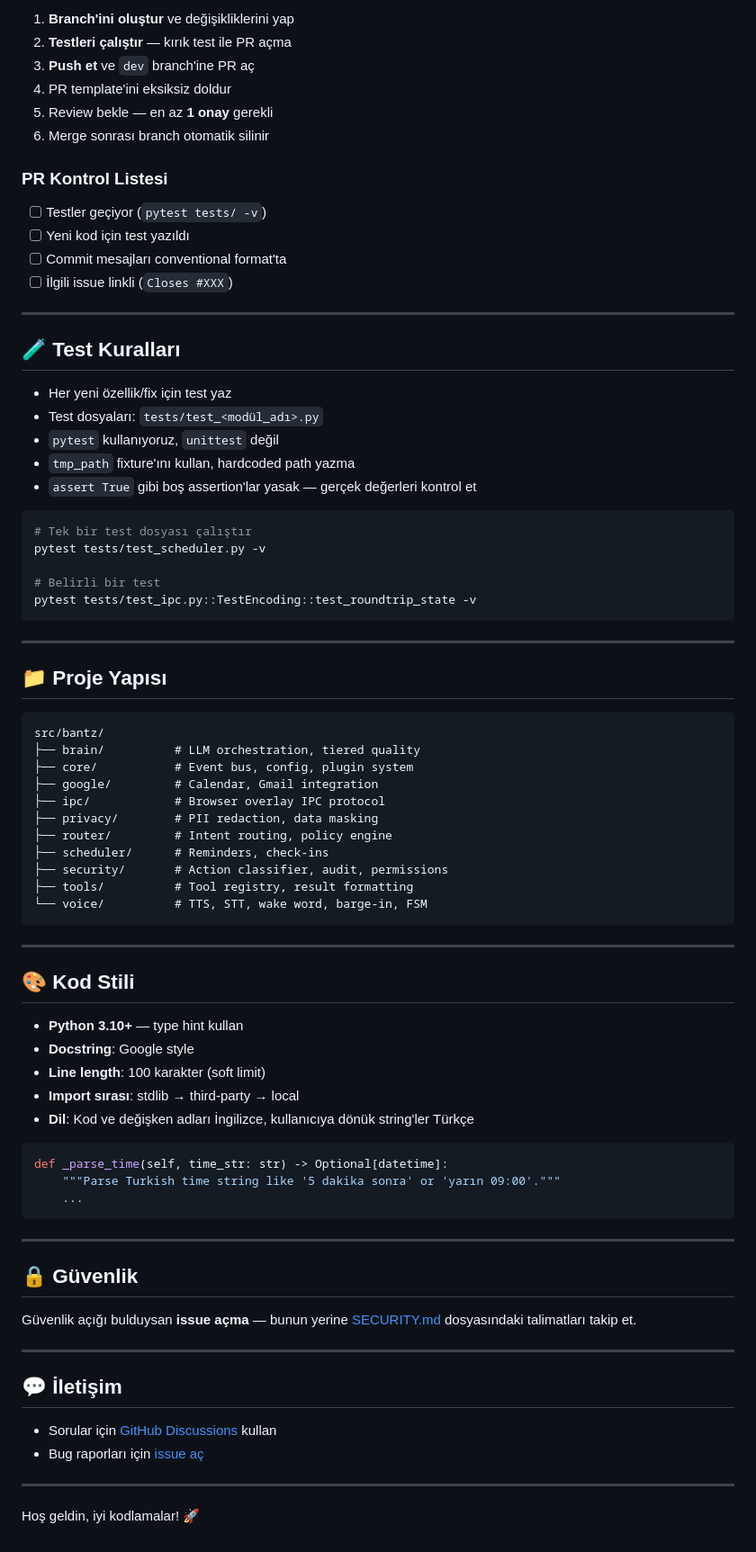
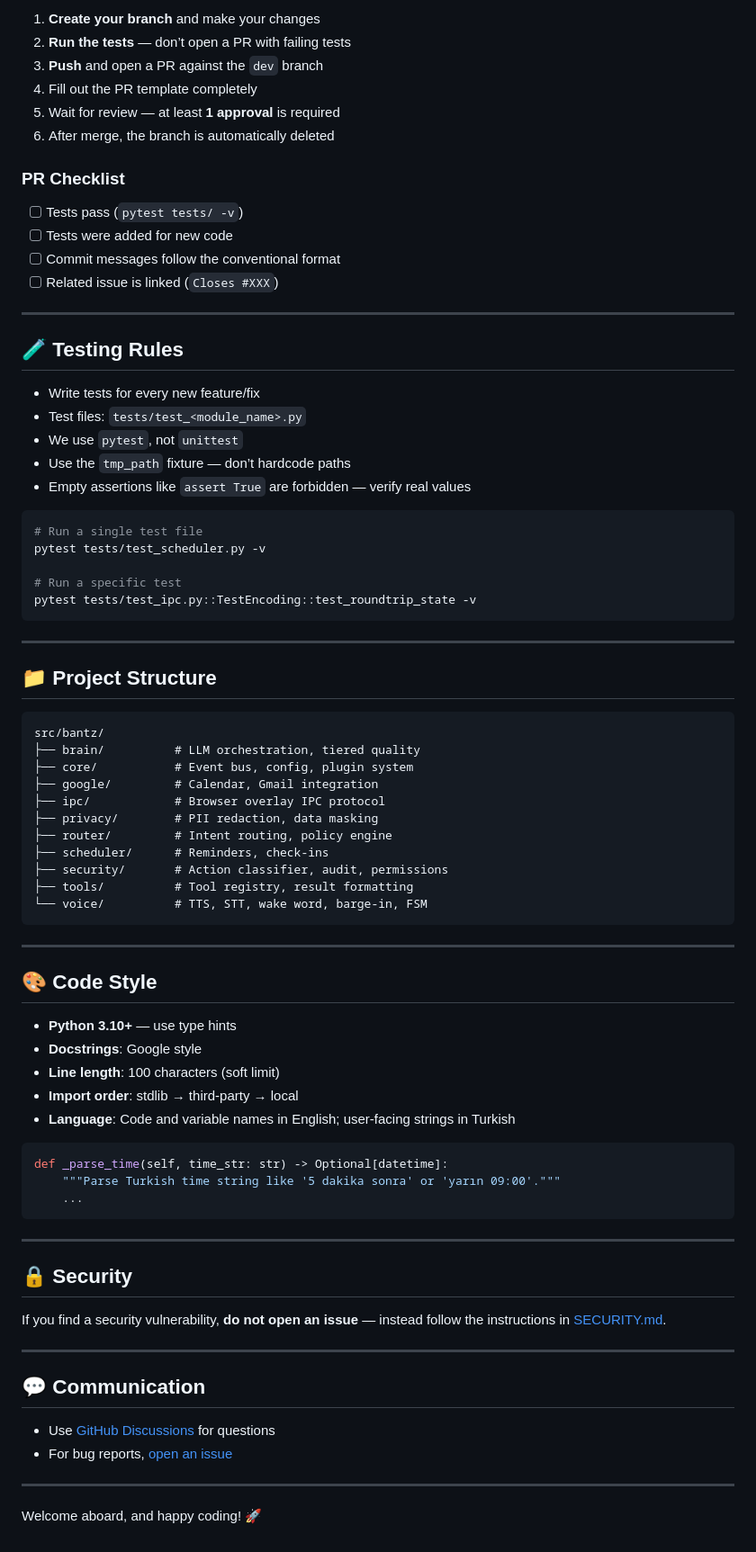
Before and after one commit to miclaldogan/bantz, a Markdown page: CONTRIBUTING.md, the part around one of its changes. Shown at 90% size. GitHub-like rendering.

Commit message:
Translate CONTRIBUTING.md to English

````diff
--- a/CONTRIBUTING.md
+++ b/CONTRIBUTING.md
@@ -90,39 +90,39 @@ refactor(privacy): tighten IP regex to reject version strings (#748)
 
-1. **Branch'ini oluştur** ve değişikliklerini yap
-2. **Testleri çalıştır** — kırık test ile PR açma
-3. **Push et** ve `dev` branch'ine PR aç
-4. PR template'ini eksiksiz doldur
-5. Review bekle — en az **1 onay** gerekli
-6. Merge sonrası branch otomatik silinir
+1. **Create your branch** and make your changes
+2. **Run the tests** — don’t open a PR with failing tests
+3. **Push** and open a PR against the `dev` branch
+4. Fill out the PR template completely
+5. Wait for review — at least **1 approval** is required
+6. After merge, the branch is automatically deleted
 
-### PR Kontrol Listesi
+### PR Checklist
 
-- [ ] Testler geçiyor (`pytest tests/ -v`)
-- [ ] Yeni kod için test yazıldı
-- [ ] Commit mesajları conventional format'ta
-- [ ] İlgili issue linkli (`Closes #XXX`)
+* [ ] Tests pass (`pytest tests/ -v`)
+* [ ] Tests were added for new code
+* [ ] Commit messages follow the conventional format
+* [ ] Related issue is linked (`Closes #XXX`)
 
 ---
 
-## 🧪 Test Kuralları
+## 🧪 Testing Rules
 
-- Her yeni özellik/fix için test yaz
-- Test dosyaları: `tests/test_<modül_adı>.py`
-- `pytest` kullanıyoruz, `unittest` değil
-- `tmp_path` fixture'ını kullan, hardcoded path yazma
-- `assert True` gibi boş assertion'lar yasak — gerçek değerleri kontrol et
+* Write tests for every new feature/fix
+* Test files: `tests/test_<module_name>.py`
+* We use `pytest`, not `unittest`
+* Use the `tmp_path` fixture — don’t hardcode paths
+* Empty assertions like `assert True` are forbidden — verify real values
 
 ```bash
-# Tek bir test dosyası çalıştır
+# Run a single test file
 pytest tests/test_scheduler.py -v
 
-# Belirli bir test
+# Run a specific test
 pytest tests/test_ipc.py::TestEncoding::test_roundtrip_state -v
 ```
 
 ---
 
-## 📁 Proje Yapısı
+## 📁 Project Structure
 
 ```
 src/bantz/
@@ -140,13 +140,13 @@ src/bantz/
 
 ---
 
-## 🎨 Kod Stili
+## 🎨 Code Style
 
-- **Python 3.10+** — type hint kullan
-- **Docstring**: Google style
-- **Line length**: 100 karakter (soft limit)
-- **Import sırası**: stdlib → third-party → local
-- **Dil**: Kod ve değişken adları İngilizce, kullanıcıya dönük string'ler Türkçe
+* **Python 3.10+** — use type hints
+* **Docstrings**: Google style
+* **Line length**: 100 characters (soft limit)
+* **Import order**: stdlib → third-party → local
+* **Language**: Code and variable names in English; user-facing strings in Turkish
 
 ```python
 def _parse_time(self, time_str: str) -> Optional[datetime]:
@@ -156,17 +156,17 @@ def _parse_time(self, time_str: str) -> Optional[datetime]:
 
 ---
 
-## 🔒 Güvenlik
+## 🔒 Security
 
-Güvenlik açığı bulduysan **issue açma** — bunun yerine [SECURITY.md](SECURITY.md) dosyasındaki talimatları takip et.
+If you find a security vulnerability, **do not open an issue** — instead follow the instructions in [SECURITY.md](SECURITY.md).
 
 ---
 
-## 💬 İletişim
+## 💬 Communication
 
-- Sorular için [GitHub Discussions](https://github.com/miclaldogan/bantz/discussions) kullan
-- Bug raporları için [issue aç](https://github.com/miclaldogan/bantz/issues/new?template=bug_report.md)
+* Use [GitHub Discussions](https://github.com/miclaldogan/bantz/discussions) for questions
+* For bug reports, [open an issue](https://github.com/miclaldogan/bantz/issues/new?template=bug_report.md)
 
 ---
 
-Hoş geldin, iyi kodlamalar! 🚀
+Welcome aboard, and happy coding! 🚀
````
Also changed, not shown: other parts of CONTRIBUTING.md (+32 -32 lines).
